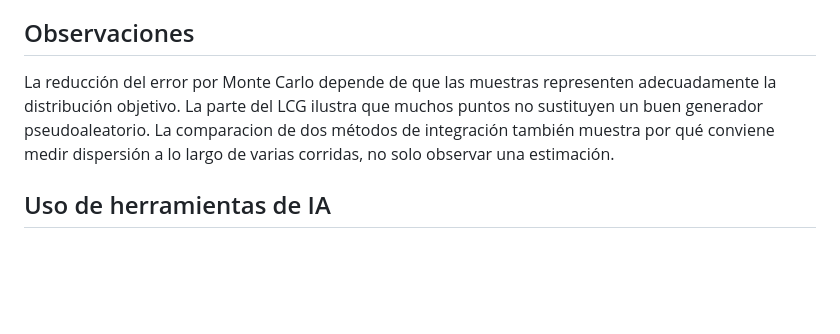
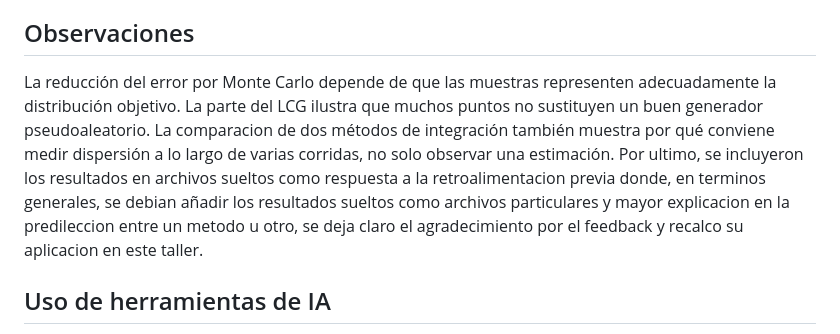
Before and after one commit to cardenascristian-web/fisica-computacional-2026ii, a Markdown page: Taller_5/README.md, the part around the change. Rendered like a GitHub page; blank space fills up the shorter version.

```diff
--- a/Taller_5/README.md
+++ b/Taller_5/README.md
@@ -50,7 +50,7 @@ gfortran -std=f2008 -O2 -fcheck=all taller5_lcg.f90 -o taller5_lcg && ./taller5_
 
 ## Observaciones
 
-La reducción del error por Monte Carlo depende de que las muestras representen adecuadamente la distribución objetivo. La parte del LCG ilustra que muchos puntos no sustituyen un buen generador pseudoaleatorio. La comparacion de dos métodos de integración también muestra por qué conviene medir dispersión a lo largo de varias corridas, no solo observar una estimación.
+La reducción del error por Monte Carlo depende de que las muestras representen adecuadamente la distribución objetivo. La parte del LCG ilustra que muchos puntos no sustituyen un buen generador pseudoaleatorio. La comparacion de dos métodos de integración también muestra por qué conviene medir dispersión a lo largo de varias corridas, no solo observar una estimación. Por ultimo, se incluyeron los resultados en archivos sueltos como respuesta a la retroalimentacion previa donde, en terminos generales, se debian añadir los resultados sueltos como archivos particulares y mayor explicacion en la predileccion entre un metodo u otro, se deja claro el agradecimiento por el feedback y recalco su aplicacion en este taller.
 
 ## Uso de herramientas de IA
 
```
